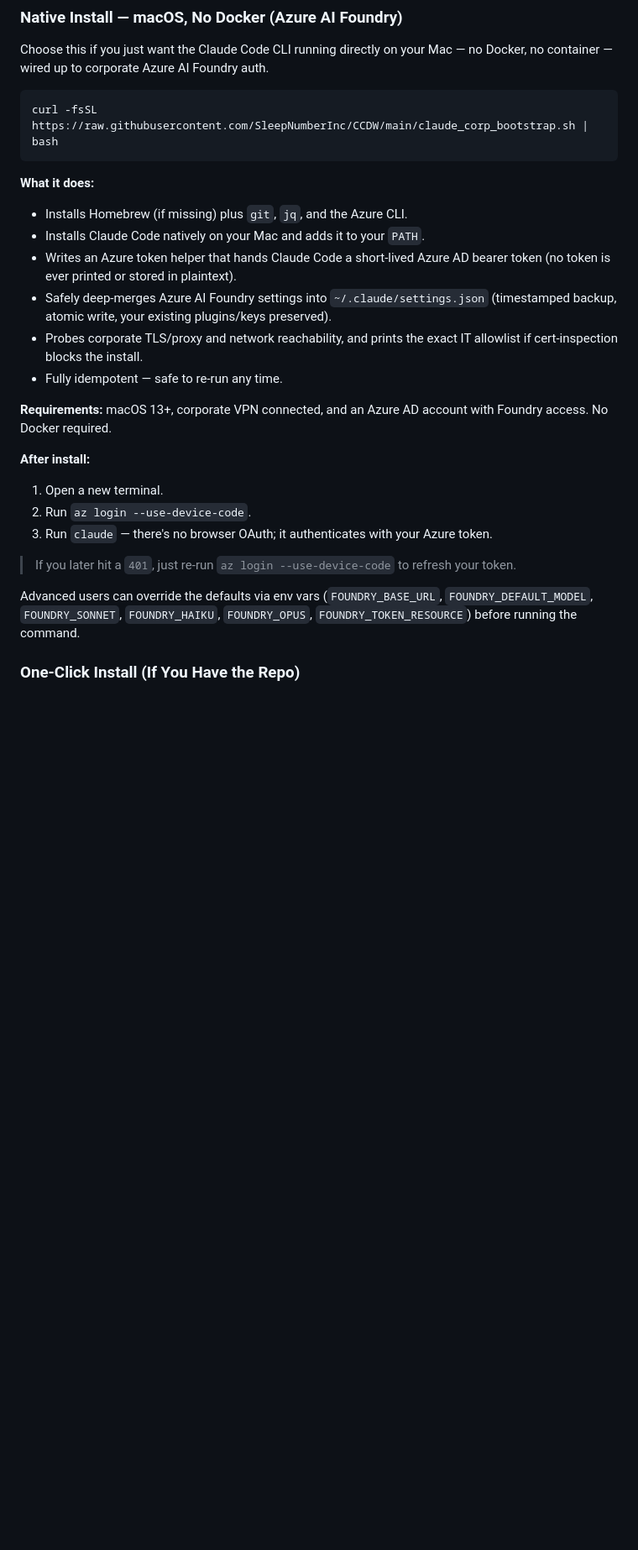
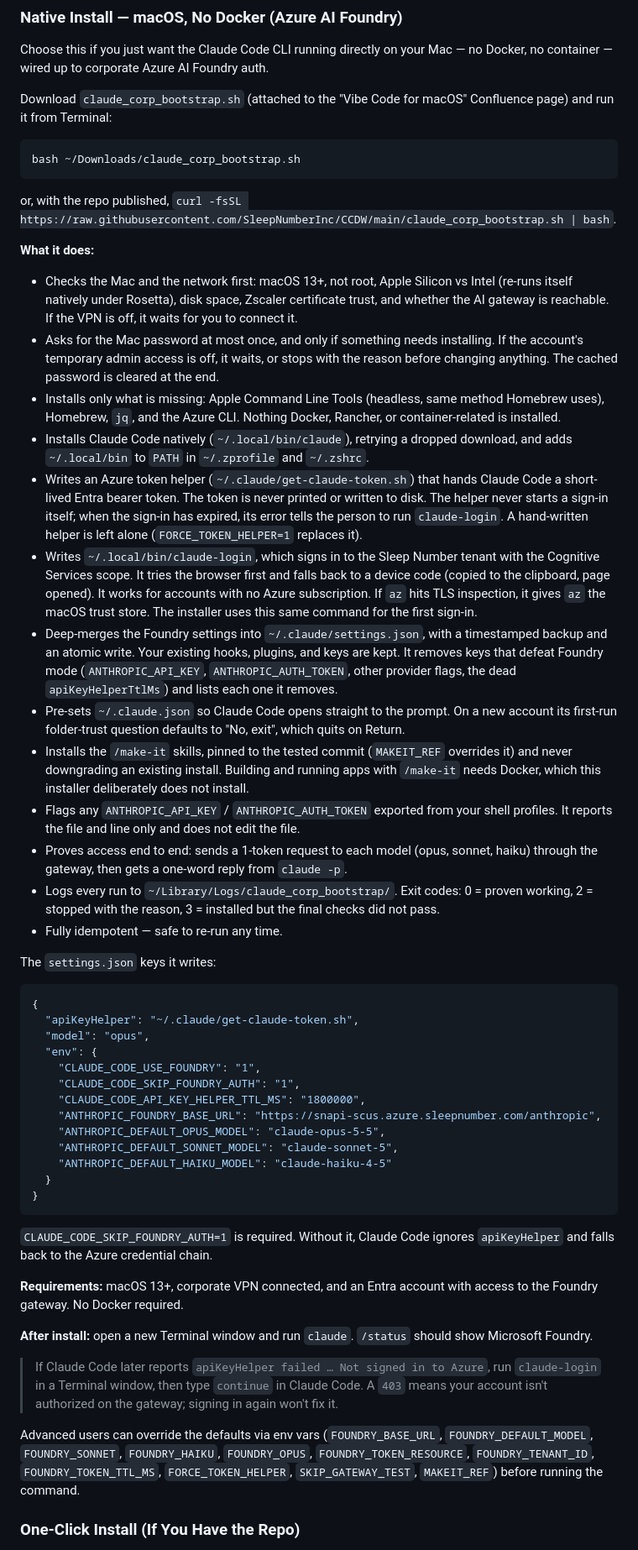
Before and after one commit to sealmindset/CCDW, a Markdown page: README.md, the part around the change. Shown at 84% size. Rendered like a GitHub page; blank space fills up the shorter version.

Commit message:
docs(readme): describe the download-and-run native installer
Document running the attached claude_corp_bootstrap.sh, what it now
handles (sign-in via claude-login, first-run pre-seed, /make-it skills,
logs, exit codes) and the recovery path when the Azure sign-in expires.

````diff
--- a/README.md
+++ b/README.md
@@ -33,30 +33,57 @@ The installer handles everything automatically: Rancher Desktop, Docker, AI prov
 
 Choose this if you just want the Claude Code CLI running directly on your Mac — no Docker, no container — wired up to corporate Azure AI Foundry auth.
 
+Download `claude_corp_bootstrap.sh` (attached to the "Vibe Code for macOS" Confluence page) and run it from Terminal:
+
 ```bash
-curl -fsSL https://raw.githubusercontent.com/SleepNumberInc/CCDW/main/claude_corp_bootstrap.sh | bash
+bash ~/Downloads/claude_corp_bootstrap.sh
 ```
+
+or, with the repo published, `curl -fsSL https://raw.githubusercontent.com/SleepNumberInc/CCDW/main/claude_corp_bootstrap.sh | bash`.
 
 **What it does:**
 
-- Installs Homebrew (if missing) plus `git`, `jq`, and the Azure CLI.
-- Installs Claude Code natively on your Mac and adds it to your `PATH`.
-- Writes an Azure token helper that hands Claude Code a short-lived Azure AD bearer token (no token is ever printed or stored in plaintext).
-- Safely deep-merges Azure AI Foundry settings into `~/.claude/settings.json` (timestamped backup, atomic write, your existing plugins/keys preserved).
-- Probes corporate TLS/proxy and network reachability, and prints the exact IT allowlist if cert-inspection blocks the install.
+- Checks the Mac and the network first: macOS 13+, not root, Apple Silicon vs Intel (re-runs itself natively under Rosetta), disk space, Zscaler certificate trust, and whether the AI gateway is reachable. If the VPN is off, it waits for you to connect it.
+- Asks for the Mac password at most once, and only if something needs installing. If the account's temporary admin access is off, it waits, or stops with the reason before changing anything. The cached password is cleared at the end.
+- Installs only what is missing: Apple Command Line Tools (headless, same method Homebrew uses), Homebrew, `jq`, and the Azure CLI. Nothing Docker, Rancher, or container-related is installed.
+- Installs Claude Code natively (`~/.local/bin/claude`), retrying a dropped download, and adds `~/.local/bin` to `PATH` in `~/.zprofile` and `~/.zshrc`.
+- Writes an Azure token helper (`~/.claude/get-claude-token.sh`) that hands Claude Code a short-lived Entra bearer token. The token is never printed or written to disk. The helper never starts a sign-in itself; when the sign-in has expired, its error tells the person to run `claude-login`. A hand-written helper is left alone (`FORCE_TOKEN_HELPER=1` replaces it).
+- Writes `~/.local/bin/claude-login`, which signs in to the Sleep Number tenant with the Cognitive Services scope. It tries the browser first and falls back to a device code (copied to the clipboard, page opened). It works for accounts with no Azure subscription. If `az` hits TLS inspection, it gives `az` the macOS trust store. The installer uses this same command for the first sign-in.
+- Deep-merges the Foundry settings into `~/.claude/settings.json`, with a timestamped backup and an atomic write. Your existing hooks, plugins, and keys are kept. It removes keys that defeat Foundry mode (`ANTHROPIC_API_KEY`, `ANTHROPIC_AUTH_TOKEN`, other provider flags, the dead `apiKeyHelperTtlMs`) and lists each one it removes.
+- Pre-sets `~/.claude.json` so Claude Code opens straight to the prompt. On a new account its first-run folder-trust question defaults to "No, exit", which quits on Return.
+- Installs the `/make-it` skills, pinned to the tested commit (`MAKEIT_REF` overrides it) and never downgrading an existing install. Building and running apps with `/make-it` needs Docker, which this installer deliberately does not install.
+- Flags any `ANTHROPIC_API_KEY` / `ANTHROPIC_AUTH_TOKEN` exported from your shell profiles. It reports the file and line only and does not edit the file.
+- Proves access end to end: sends a 1-token request to each model (opus, sonnet, haiku) through the gateway, then gets a one-word reply from `claude -p`.
+- Logs every run to `~/Library/Logs/claude_corp_bootstrap/`. Exit codes: 0 = proven working, 2 = stopped with the reason, 3 = installed but the final checks did not pass.
 - Fully idempotent — safe to re-run any time.
 
-**Requirements:** macOS 13+, corporate VPN connected, and an Azure AD account with Foundry access. No Docker required.
+The `settings.json` keys it writes:
 
-**After install:**
+```json
+{
+  "apiKeyHelper": "~/.claude/get-claude-token.sh",
+  "model": "opus",
+  "env": {
+    "CLAUDE_CODE_USE_FOUNDRY": "1",
+    "CLAUDE_CODE_SKIP_FOUNDRY_AUTH": "1",
+    "CLAUDE_CODE_API_KEY_HELPER_TTL_MS": "1800000",
+    "ANTHROPIC_FOUNDRY_BASE_URL": "https://snapi-scus.azure.sleepnumber.com/anthropic",
+    "ANTHROPIC_DEFAULT_OPUS_MODEL": "claude-opus-5-5",
+    "ANTHROPIC_DEFAULT_SONNET_MODEL": "claude-sonnet-5",
+    "ANTHROPIC_DEFAULT_HAIKU_MODEL": "claude-haiku-4-5"
+  }
+}
+```
 
-1. Open a new terminal.
-2. Run `az login --use-device-code`.
-3. Run `claude` — there's no browser OAuth; it authenticates with your Azure token.
+`CLAUDE_CODE_SKIP_FOUNDRY_AUTH=1` is required. Without it, Claude Code ignores `apiKeyHelper` and falls back to the Azure credential chain.
 
-> If you later hit a `401`, just re-run `az login --use-device-code` to refresh your token.
+**Requirements:** macOS 13+, corporate VPN connected, and an Entra account with access to the Foundry gateway. No Docker required.
 
-Advanced users can override the defaults via env vars (`FOUNDRY_BASE_URL`, `FOUNDRY_DEFAULT_MODEL`, `FOUNDRY_SONNET`, `FOUNDRY_HAIKU`, `FOUNDRY_OPUS`, `FOUNDRY_TOKEN_RESOURCE`) before running the command.
+**After install:** open a new Terminal window and run `claude`. `/status` should show Microsoft Foundry.
+
+> If Claude Code later reports `apiKeyHelper failed … Not signed in to Azure`, run `claude-login` in a Terminal window, then type `continue` in Claude Code. A `403` means your account isn't authorized on the gateway; signing in again won't fix it.
+
+Advanced users can override the defaults via env vars (`FOUNDRY_BASE_URL`, `FOUNDRY_DEFAULT_MODEL`, `FOUNDRY_SONNET`, `FOUNDRY_HAIKU`, `FOUNDRY_OPUS`, `FOUNDRY_TOKEN_RESOURCE`, `FOUNDRY_TENANT_ID`, `FOUNDRY_TOKEN_TTL_MS`, `FORCE_TOKEN_HELPER`, `SKIP_GATEWAY_TEST`, `MAKEIT_REF`) before running the command.
 
 ### One-Click Install (If You Have the Repo)
 
````
